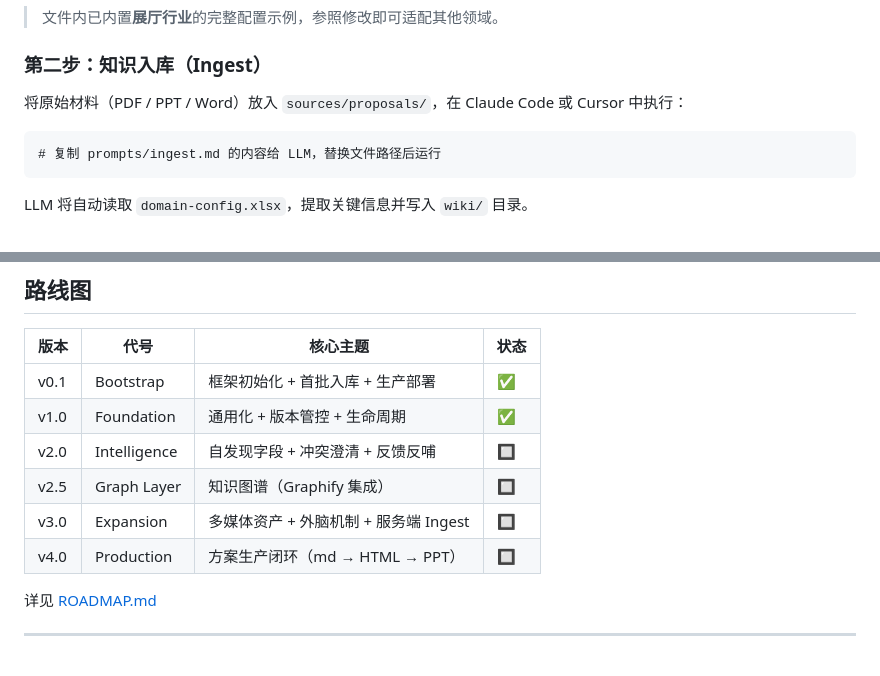
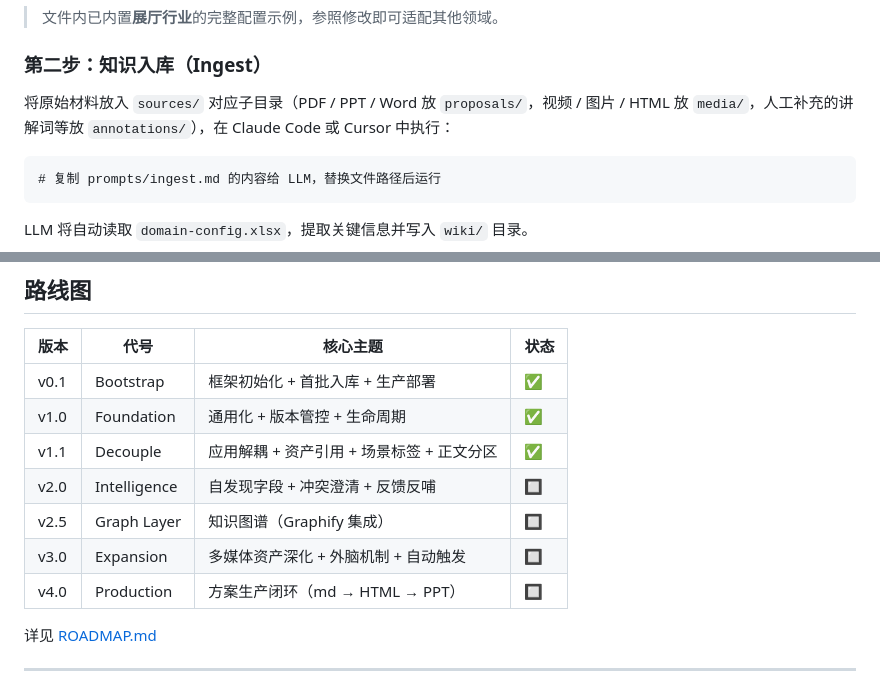
Before and after one commit to LeckyHuang/llm-wiki-kit, a Markdown page: README.md, 2 parts joined by grey strips. Rendered like a GitHub page.

````diff
--- a/README.md
+++ b/README.md
@@ -56,7 +66,7 @@
 
 ### 第二步：知识入库（Ingest）
 
-将原始材料（PDF / PPT / Word）放入 `sources/proposals/`，在 Claude Code 或 Cursor 中执行：
+将原始材料放入 `sources/` 对应子目录（PDF / PPT / Word 放 `proposals/`，视频 / 图片 / HTML 放 `media/`，人工补充的讲解词等放 `annotations/`），在 Claude Code 或 Cursor 中执行：
 
 ```
 # 复制 prompts/ingest.md 的内容给 LLM，替换文件路径后运行
@@ -161,9 +176,10 @@ cd my-wiki
 |------|------|----------|------|
 | v0.1 | Bootstrap | 框架初始化 + 首批入库 + 生产部署 | ✅ |
 | v1.0 | Foundation | 通用化 + 版本管控 + 生命周期 | ✅ |
+| v1.1 | Decouple | 应用解耦 + 资产引用 + 场景标签 + 正文分区 | ✅ |
 | v2.0 | Intelligence | 自发现字段 + 冲突澄清 + 反馈反哺 | 🔲 |
 | v2.5 | Graph Layer | 知识图谱（Graphify 集成） | 🔲 |
-| v3.0 | Expansion | 多媒体资产 + 外脑机制 + 服务端 Ingest | 🔲 |
+| v3.0 | Expansion | 多媒体资产深化 + 外脑机制 + 自动触发 | 🔲 |
 | v4.0 | Production | 方案生产闭环（md → HTML → PPT） | 🔲 |
 
 详见 [ROADMAP.md](ROADMAP.md)
````
Also changed, not shown: other parts of README.md (+37 -22 lines).
